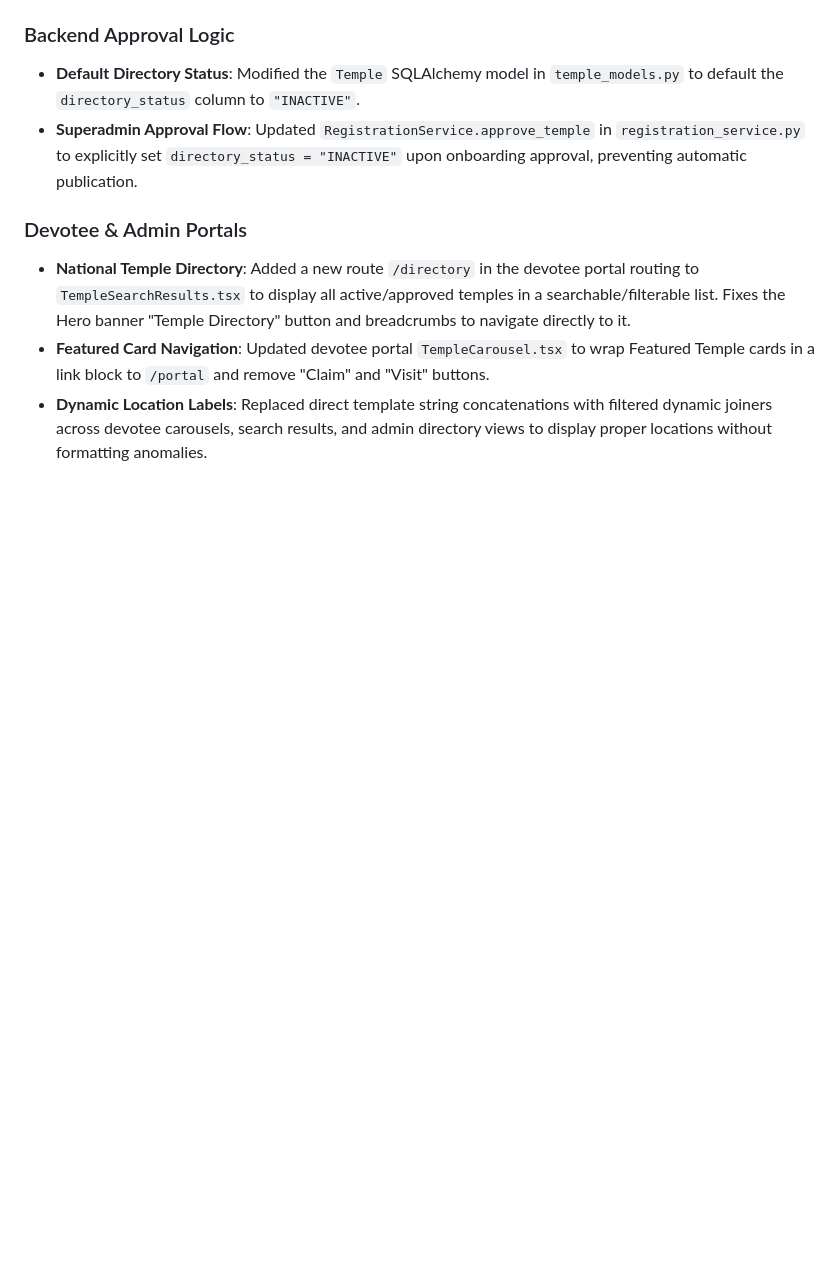
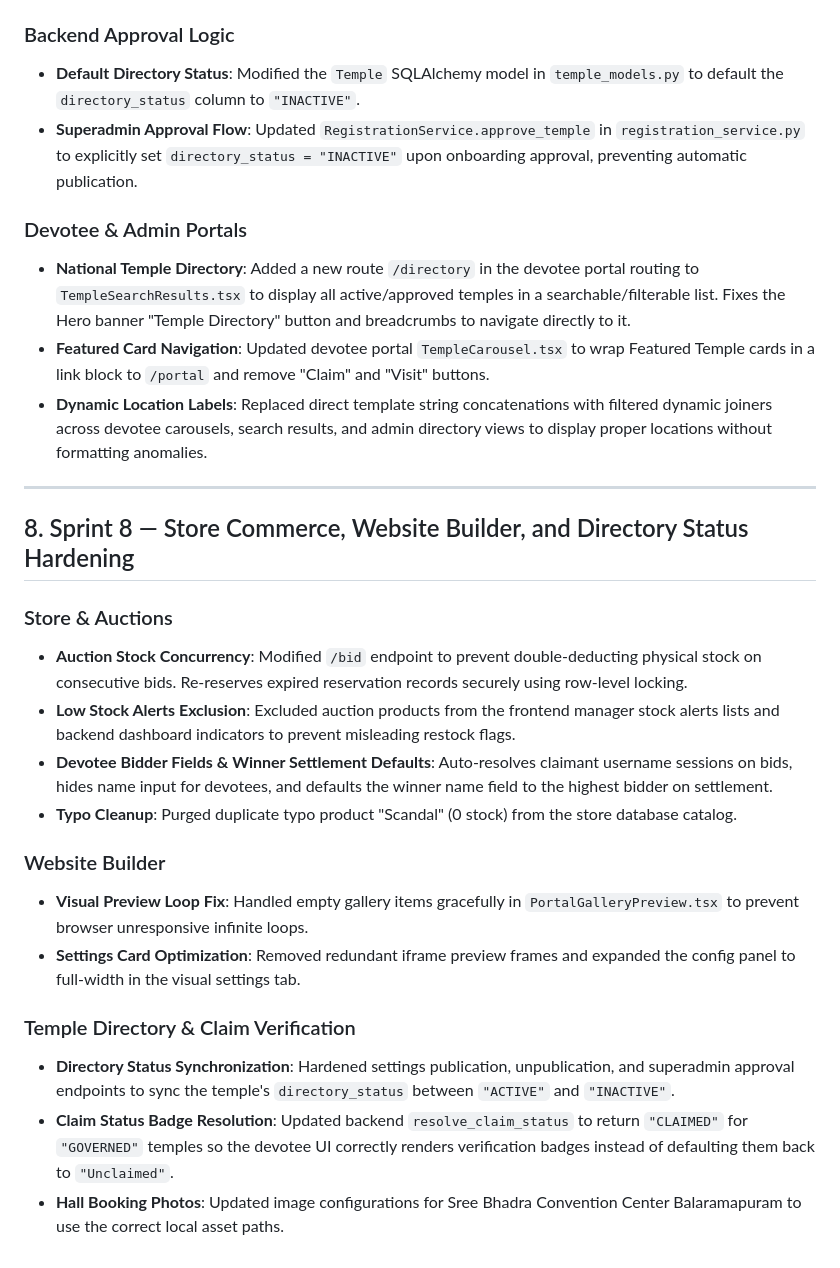
Before and after one commit to devteam-cyclonodesystems/denumrutham_root-devteam, a Markdown page: TMS_Knowledge_Base.md, the part around the change. GitHub-like rendering; blank space fills up the shorter version.

Commit message:
Update TMS_Knowledge_Base.md to include Sprint 8 fixes and enhancements

```diff
--- a/TMS_Knowledge_Base.md
+++ b/TMS_Knowledge_Base.md
@@ -156,3 +156,22 @@ All endpoints enforce multi-tenant isolation validation check checks.
 * **National Temple Directory**: Added a new route `/directory` in the devotee portal routing to `TempleSearchResults.tsx` to display all active/approved temples in a searchable/filterable list. Fixes the Hero banner "Temple Directory" button and breadcrumbs to navigate directly to it.
 * **Featured Card Navigation**: Updated devotee portal `TempleCarousel.tsx` to wrap Featured Temple cards in a link block to `/portal` and remove "Claim" and "Visit" buttons.
 * **Dynamic Location Labels**: Replaced direct template string concatenations with filtered dynamic joiners across devotee carousels, search results, and admin directory views to display proper locations without formatting anomalies.
+
+---
+
+## 8. Sprint 8 — Store Commerce, Website Builder, and Directory Status Hardening
+
+### Store & Auctions
+* **Auction Stock Concurrency**: Modified `/bid` endpoint to prevent double-deducting physical stock on consecutive bids. Re-reserves expired reservation records securely using row-level locking.
+* **Low Stock Alerts Exclusion**: Excluded auction products from the frontend manager stock alerts lists and backend dashboard indicators to prevent misleading restock flags.
+* **Devotee Bidder Fields & Winner Settlement Defaults**: Auto-resolves claimant username sessions on bids, hides name input for devotees, and defaults the winner name field to the highest bidder on settlement.
+* **Typo Cleanup**: Purged duplicate typo product "Scandal" (0 stock) from the store database catalog.
+
+### Website Builder
+* **Visual Preview Loop Fix**: Handled empty gallery items gracefully in `PortalGalleryPreview.tsx` to prevent browser unresponsive infinite loops.
+* **Settings Card Optimization**: Removed redundant iframe preview frames and expanded the config panel to full-width in the visual settings tab.
+
+### Temple Directory & Claim Verification
+* **Directory Status Synchronization**: Hardened settings publication, unpublication, and superadmin approval endpoints to sync the temple's `directory_status` between `"ACTIVE"` and `"INACTIVE"`.
+* **Claim Status Badge Resolution**: Updated backend `resolve_claim_status` to return `"CLAIMED"` for `"GOVERNED"` temples so the devotee UI correctly renders verification badges instead of defaulting them back to `"Unclaimed"`.
+* **Hall Booking Photos**: Updated image configurations for Sree Bhadra Convention Center Balaramapuram to use the correct local asset paths.
```
